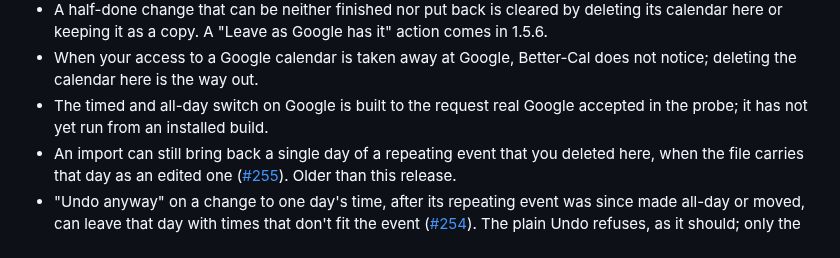
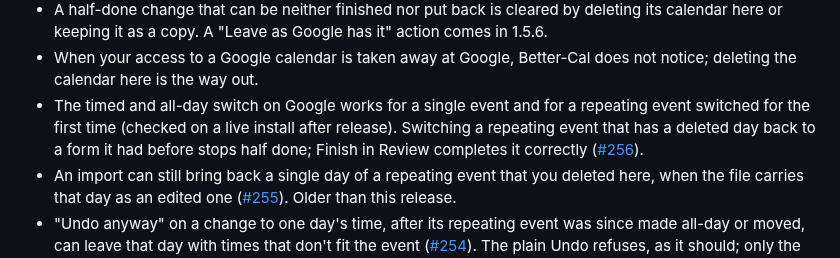
Before and after one commit to Oshyan/better-cal, a Markdown page: CHANGELOG.md, the part around the change. Drawn GitHub-style.

Commit message:
1.5.5 changelog, after release: the timed and all-day switch on Google was checked on a live install (a single event and a first switch of a repeating event work; a switch back with a deleted day stops half done and Finish completes it, #256)

```diff
--- a/CHANGELOG.md
+++ b/CHANGELOG.md
@@ -31,7 +31,7 @@ Google calendars, CalDAV and undo after an outside review and a round of indepen
 - Right after a change to all events on a Google calendar, the plain Undo may reach an older change to one day that it can no longer place, refuse it, and keep stopping there. Undo other entries from the Activity page.
 - A half-done change that can be neither finished nor put back is cleared by deleting its calendar here or keeping it as a copy. A "Leave as Google has it" action comes in 1.5.6.
 - When your access to a Google calendar is taken away at Google, Better-Cal does not notice; deleting the calendar here is the way out.
-- The timed and all-day switch on Google is built to the request real Google accepted in the probe; it has not yet run from an installed build.
+- The timed and all-day switch on Google works for a single event and for a repeating event switched for the first time (checked on a live install after release). Switching a repeating event that has a deleted day back to a form it had before stops half done; Finish in Review completes it correctly ([#256](https://github.com/Oshyan/better-cal/issues/256)).
 - An import can still bring back a single day of a repeating event that you deleted here, when the file carries that day as an edited one ([#255](https://github.com/Oshyan/better-cal/issues/255)). Older than this release.
 - "Undo anyway" on a change to one day's time, after its repeating event was since made all-day or moved, can leave that day with times that don't fit the event ([#254](https://github.com/Oshyan/better-cal/issues/254)). The plain Undo refuses, as it should; only the forced one goes wrong. Older than this release.
 - A repeating event on a Google calendar that starts in the hour a spring clock change skips gains one extra first day when a field is changed for all events ([#252](https://github.com/Oshyan/better-cal/issues/252)). Rare, older than this release, and the extra day can be deleted.
```
